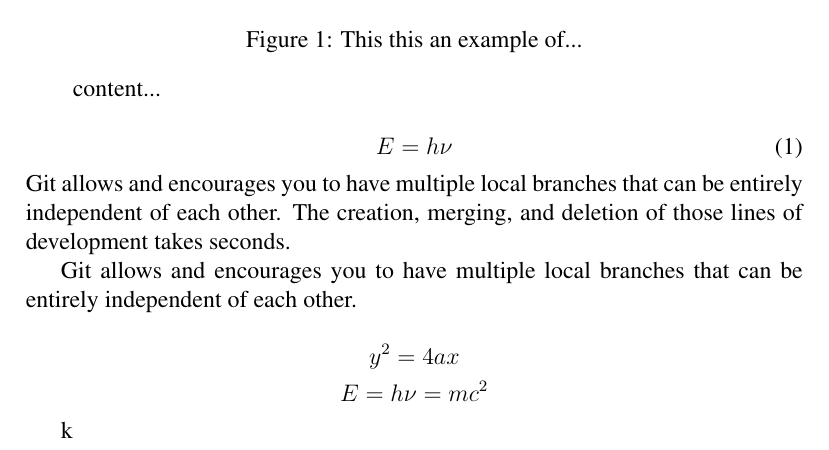
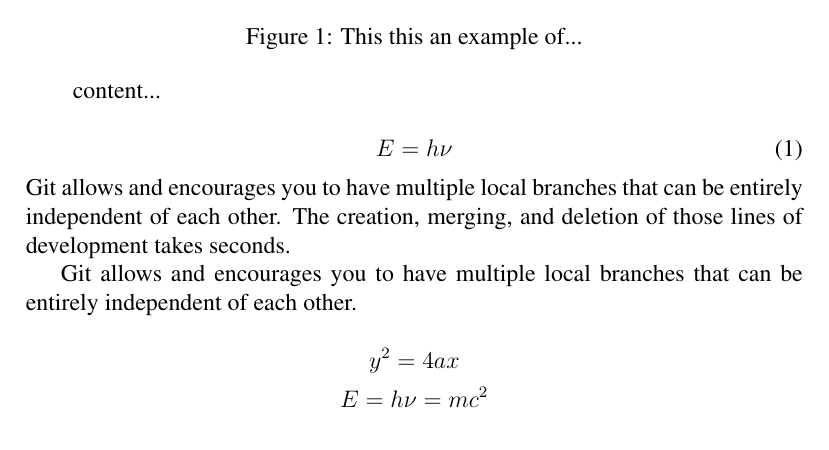
Before and after one commit to haschandra/Project-work, a LaTeX paper (manuscript.tex): part of the page, cut so that both start at the same text. Compiled offline with pdfLaTeX.

Commit message:
Update manuscript.tex

```diff
--- a/manuscript.tex
+++ b/manuscript.tex
@@ -34,6 +34,6 @@ Git allows and encourages you to have multiple local branches that can be entire
 $$y^2=4ax$$
 $$E=h\nu=mc^2$$
 
-k
+
 
 \end{document}
```
